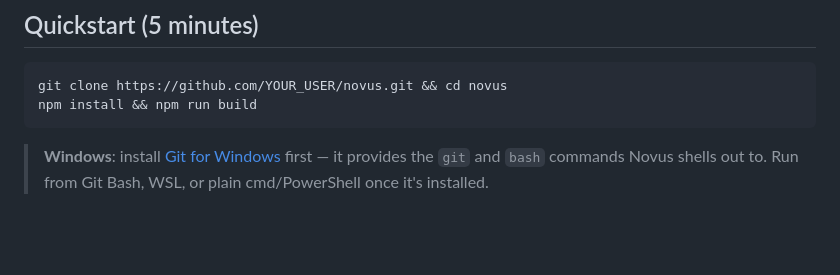
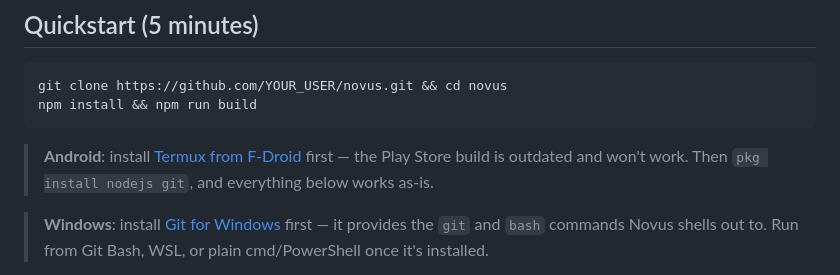
Before and after one commit to RexHuang/novus, a Markdown page: README.md, the part around the change. GitHub-like rendering; blank space fills up the shorter version.

````diff
--- a/README.md
+++ b/README.md
@@ -23,6 +23,8 @@ No bundling of heavyweight SDKs, no vendor lock-in. Just the loop: *perceive →
 git clone https://github.com/YOUR_USER/novus.git && cd novus
 npm install && npm run build
 ```
+
+> **Android**: install [Termux from F-Droid](https://f-droid.org/en/packages/com.termux/) first — the Play Store build is outdated and won't work. Then `pkg install nodejs git`, and everything below works as-is.
 
 > **Windows**: install [Git for Windows](https://git-scm.com/download/win) first — it provides the `git` and `bash` commands Novus shells out to. Run from Git Bash, WSL, or plain cmd/PowerShell once it's installed.
 
````
Also changed, not shown: README.zh-CN.md (+2 -0 lines).
